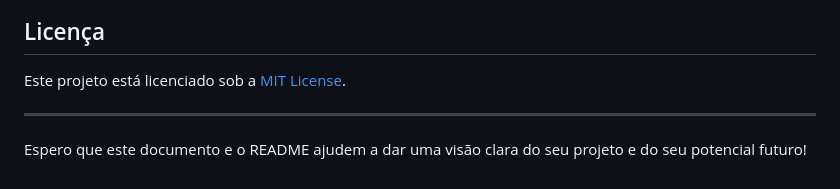
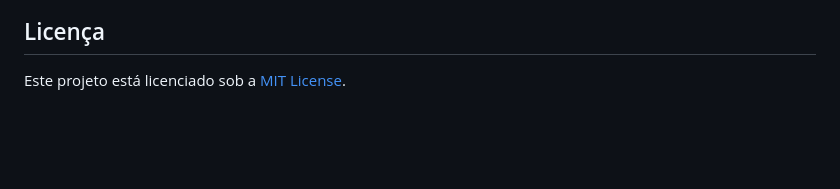
Before and after one commit to Alexandre-dev01/Sistema-gestao-manobrista, a Markdown page: README.md, the part around the change. GitHub-like rendering; blank space fills up the shorter version.

```diff
--- a/README.md
+++ b/README.md
@@ -178,7 +178,3 @@ Contribuições são bem-vindas! Se você tiver sugestões, melhorias ou encontr
 ## Licença
 
 Este projeto está licenciado sob a [MIT License](LICENSE).
-
----
-
-Espero que este documento e o README ajudem a dar uma visão clara do seu projeto e do seu potencial futuro!
```
